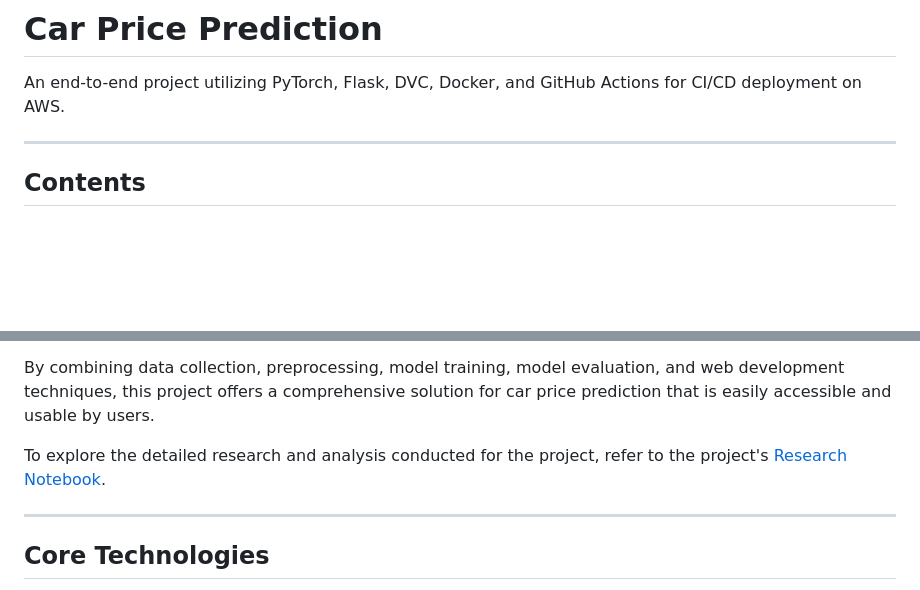
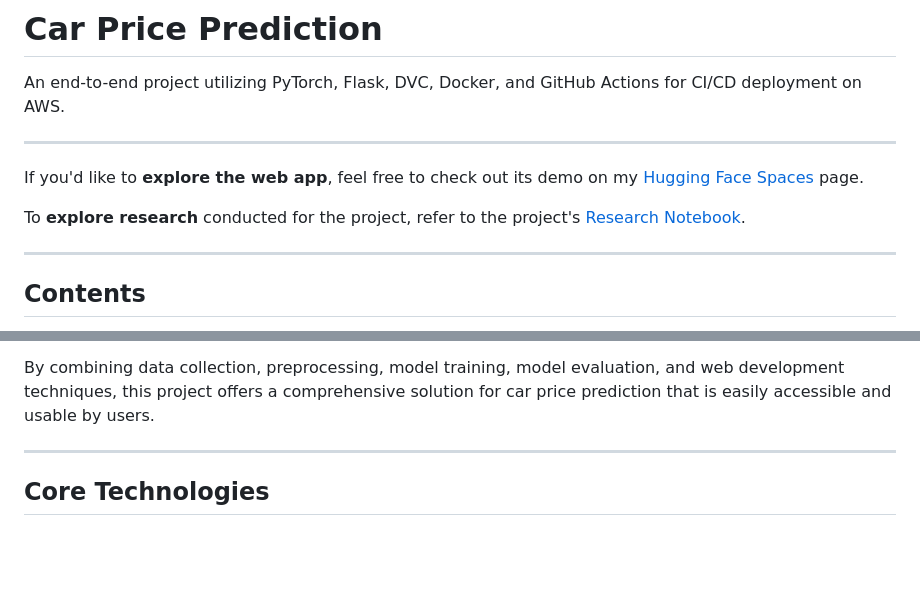
Before and after one commit to idalz/car-price-prediction, a Markdown page: README.md, 2 parts joined by grey strips. Rendered like a GitHub page; blank space fills up the shorter version.

```diff
--- a/README.md
+++ b/README.md
@@ -1,6 +1,12 @@
 # Car Price Prediction
 
 An end-to-end project utilizing PyTorch, Flask, DVC, Docker, and GitHub Actions for CI/CD deployment on AWS.
+
+---
+
+If you'd like to **explore the web app**, feel free to check out its demo on my [Hugging Face Spaces](https://huggingface.co/spaces/idalz/car-price-prediction) page.
+
+To **explore research** conducted for the project, refer to the project's [Research Notebook](https://github.com/idalz/car-price-prediction/blob/main/research/00_idalz_research-notebook.ipynb).
 
 ---
 ## Contents
@@ -26,8 +32,6 @@ This project aims to predict car prices based on their features using a neural n
 5. **Web Application**: A user-friendly web application is developed to allow users to input car features and receive price predictions.
 
 By combining data collection, preprocessing, model training, model evaluation, and web development techniques, this project offers a comprehensive solution for car price prediction that is easily accessible and usable by users.
-
-To explore the detailed research and analysis conducted for the project, refer to the project's [Research Notebook](https://github.com/idalz/car-price-prediction/blob/main/research/00_idalz_research-notebook.ipynb).
 
 ---
 ## Core Technologies
```
